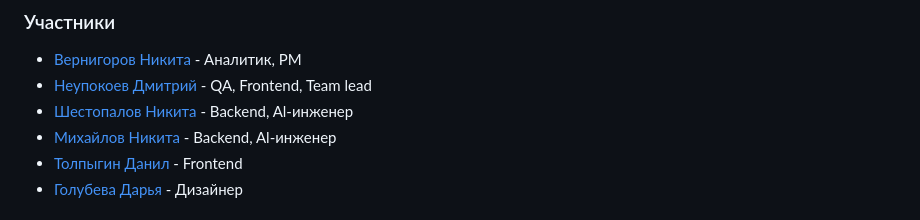
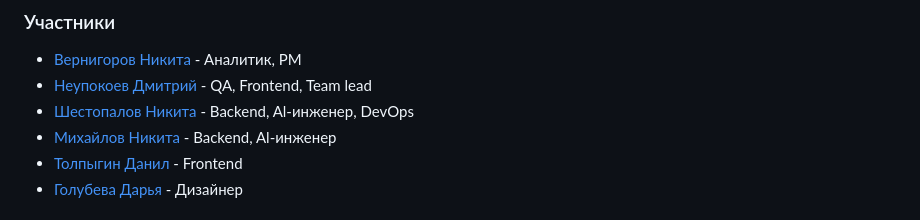
Before and after one commit to Storix2025/Storix, a Markdown page: README.md, the part around the change. GitHub-like rendering.

Commit message:
Update README.md
add role devops

```diff
--- a/README.md
+++ b/README.md
@@ -3,7 +3,7 @@
 ### Участники
 * [Вернигоров Никита](https://taplink.cc/nikita_vernigorov) - Аналитик, PM
 * [Неупокоев Дмитрий](https://taplink.cc/dmitry_neupokoev) - QA, Frontend, Team lead
-* [Шестопалов Никита](https://taplink.cc/nikita_shestopalov) - Backend, Al-инженер
+* [Шестопалов Никита](https://taplink.cc/nikita_shestopalov) - Backend, Al-инженер, DevOps
 * [Михайлов Никита](https://taplink.cc/nikita_mikhaylov) - Backend, Al-инженер
 * [Толпыгин Данил](https://taplink.cc/danil_tolpygin) - Frontend
 * [Голубева Дарья](https://taplink.cc/darya_golubeva) - Дизайнер
```
